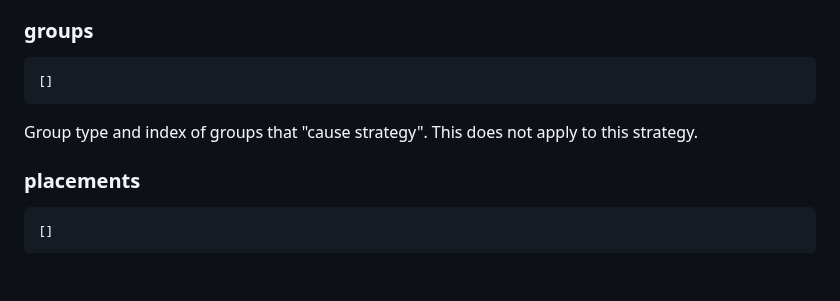
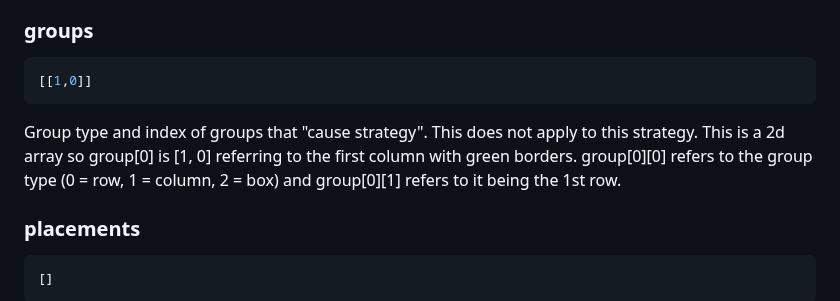
Before and after one commit to Sudokuru/Sudokuru, a Markdown page: README.md, the part around the change. Drawn GitHub-style; blank space fills up the shorter version.

Commit message:
Updated README example 2 text to reflect groups that cause it

````diff
--- a/README.md
+++ b/README.md
@@ -299,9 +299,9 @@ Name of strategy used by the hint. Simplify notes works by using a cell with a p
 Coordinates of cells that "cause" strategy to be applicable. This is a 2d array so cause[0] is [7, 0] referring to the cell with the 8 highlighted in blue in the next to last row (rows and columns are zero-indexed). cause[0][0] refers to it being in the 8th row and cause[0][1] refers to it being in the 1st column.
 ### groups
 ```json
-[]
+[[1,0]]
 ```
-Group type and index of groups that "cause strategy". This does not apply to this strategy.
+Group type and index of groups that "cause strategy". This does not apply to this strategy. This is a 2d array so group[0] is [1, 0] referring to the first column with green borders. group[0][0] refers to the group type (0 = row, 1 = column, 2 = box) and group[0][1] refers to it being the 1st row.
 ### placements
 ```json
 []
````
